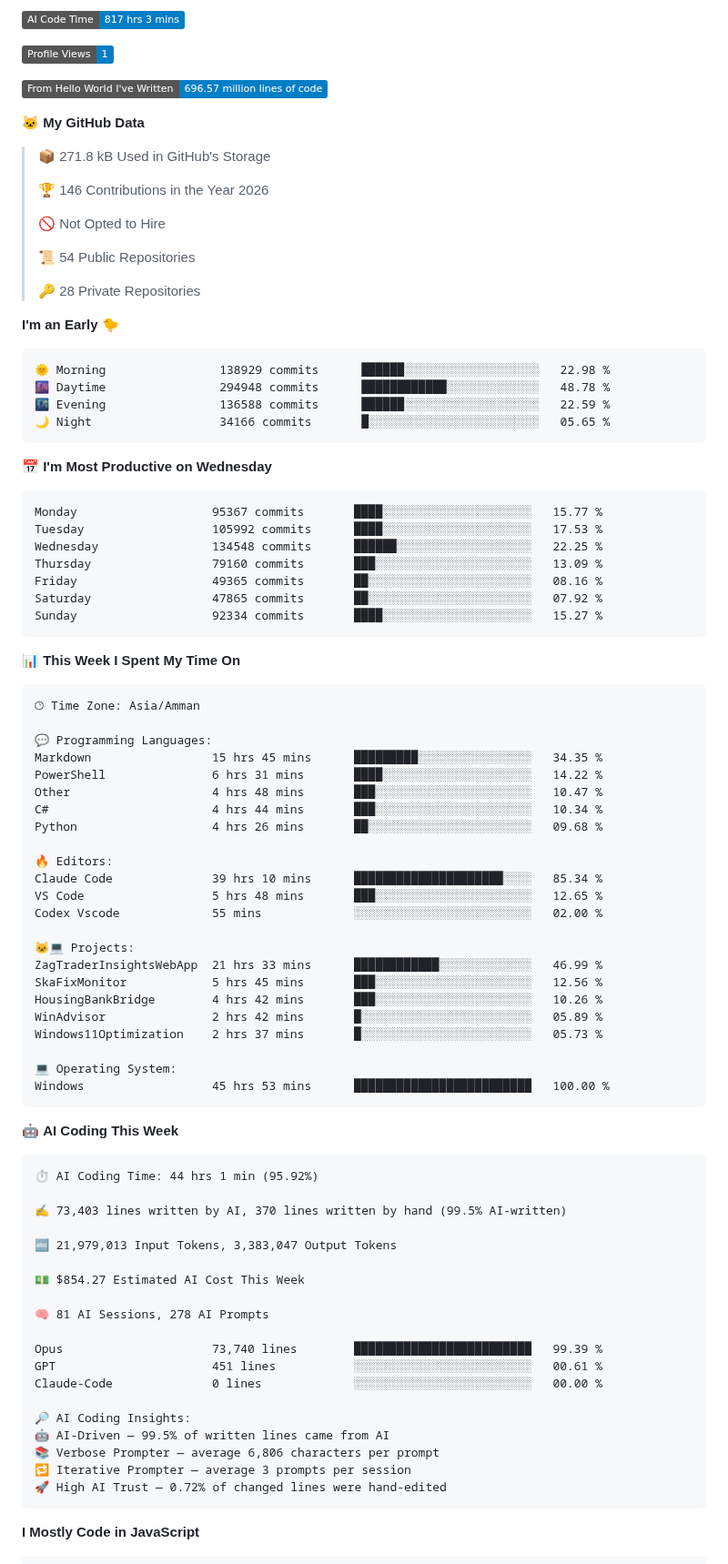
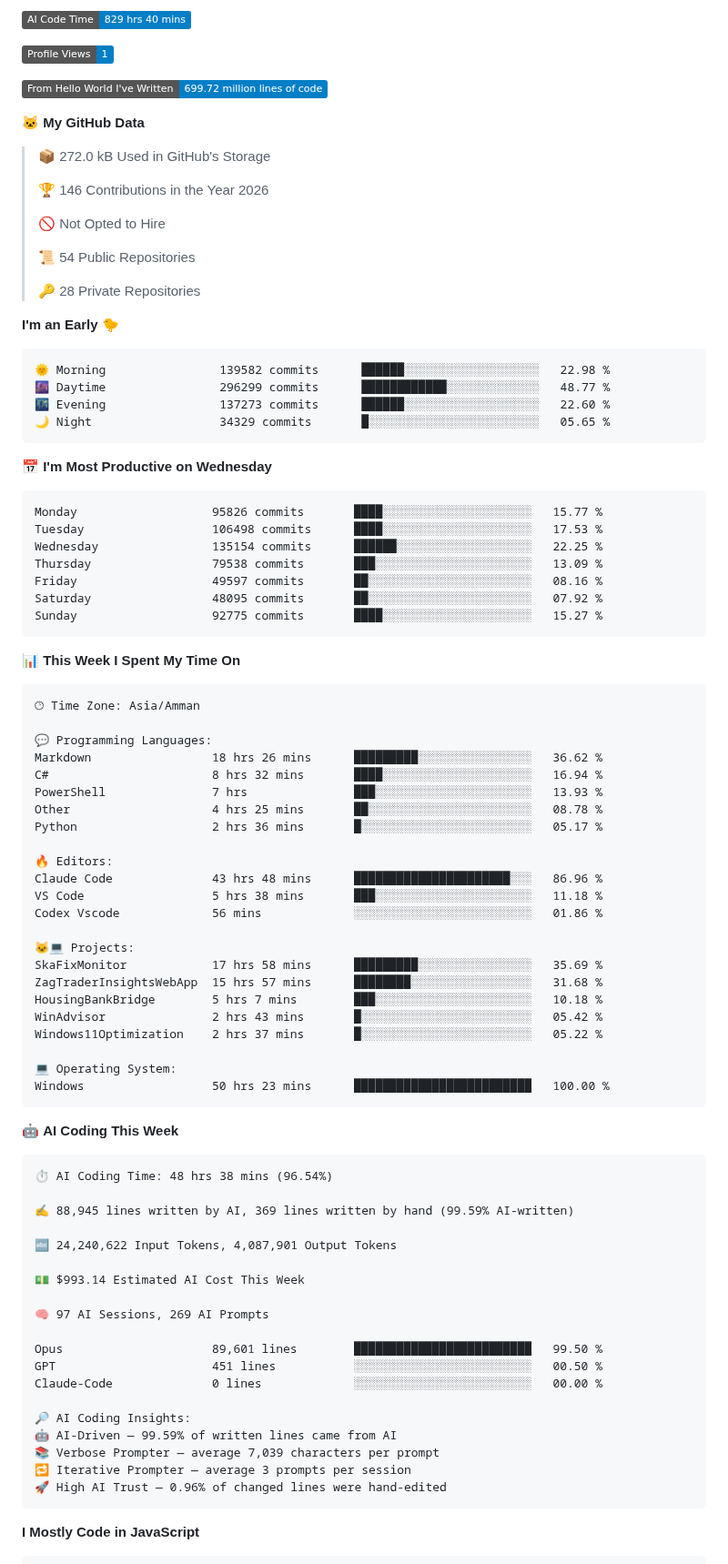
Before and after one commit to Talal-Sharaa/Talal-Sharaa, a Markdown page: README.md, the part around one of its changes. Shown at 91% size. GitHub-like rendering; folded sections open; badges without logos.

Commit message:
Updated with Dev Metrics

````diff
--- a/README.md
+++ b/README.md
@@ -149,13 +149,13 @@ The project focuses on making the underlying information easier to search, navig
 
-![AI Code Time](http://img.shields.io/badge/AI%20Code%20Time-817%20hrs%203%20mins-blue?style=flat)
+![AI Code Time](http://img.shields.io/badge/AI%20Code%20Time-829%20hrs%2040%20mins-blue?style=flat)
 
 ![Profile Views](http://img.shields.io/badge/Profile%20Views-1-blue?style=flat)
 
-![Lines of code](https://img.shields.io/badge/From%20Hello%20World%20I%27ve%20Written-696.57%20million%20lines%20of%20code-blue?style=flat)
+![Lines of code](https://img.shields.io/badge/From%20Hello%20World%20I%27ve%20Written-699.72%20million%20lines%20of%20code-blue?style=flat)
 
 **🐱 My GitHub Data**
 
-> 📦 271.8 kB Used in GitHub's Storage
+> 📦 272.0 kB Used in GitHub's Storage
  >
 > 🏆 146 Contributions in the Year 2026
  >
@@ -168,21 +168,21 @@ The project focuses on making the underlying information easier to search, navig
 **I'm an Early 🐤**
 
 ```text
-🌞 Morning                138929 commits      ██████░░░░░░░░░░░░░░░░░░░   22.98 %
-🌆 Daytime                294948 commits      ████████████░░░░░░░░░░░░░   48.78 %
-🌃 Evening                136588 commits      ██████░░░░░░░░░░░░░░░░░░░   22.59 %
-🌙 Night                  34166 commits       █░░░░░░░░░░░░░░░░░░░░░░░░   05.65 %
+🌞 Morning                139582 commits      ██████░░░░░░░░░░░░░░░░░░░   22.98 %
+🌆 Daytime                296299 commits      ████████████░░░░░░░░░░░░░   48.77 %
+🌃 Evening                137273 commits      ██████░░░░░░░░░░░░░░░░░░░   22.60 %
+🌙 Night                  34329 commits       █░░░░░░░░░░░░░░░░░░░░░░░░   05.65 %
 ```
 📅 **I'm Most Productive on Wednesday**
 
 ```text
-Monday                   95367 commits       ████░░░░░░░░░░░░░░░░░░░░░   15.77 %
-Tuesday                  105992 commits      ████░░░░░░░░░░░░░░░░░░░░░   17.53 %
-Wednesday                134548 commits      ██████░░░░░░░░░░░░░░░░░░░   22.25 %
-Thursday                 79160 commits       ███░░░░░░░░░░░░░░░░░░░░░░   13.09 %
-Friday                   49365 commits       ██░░░░░░░░░░░░░░░░░░░░░░░   08.16 %
-Saturday                 47865 commits       ██░░░░░░░░░░░░░░░░░░░░░░░   07.92 %
-Sunday                   92334 commits       ████░░░░░░░░░░░░░░░░░░░░░   15.27 %
+Monday                   95826 commits       ████░░░░░░░░░░░░░░░░░░░░░   15.77 %
+Tuesday                  106498 commits      ████░░░░░░░░░░░░░░░░░░░░░   17.53 %
+Wednesday                135154 commits      ██████░░░░░░░░░░░░░░░░░░░   22.25 %
+Thursday                 79538 commits       ███░░░░░░░░░░░░░░░░░░░░░░   13.09 %
+Friday                   49597 commits       ██░░░░░░░░░░░░░░░░░░░░░░░   08.16 %
+Saturday                 48095 commits       ██░░░░░░░░░░░░░░░░░░░░░░░   07.92 %
+Sunday                   92775 commits       ████░░░░░░░░░░░░░░░░░░░░░   15.27 %
 ```
 
 
@@ -192,50 +192,50 @@ Sunday                   92334 commits       ████░░░░░░░
 🕑︎ Time Zone: Asia/Amman
 
 💬 Programming Languages:
-Markdown                 15 hrs 45 mins      █████████░░░░░░░░░░░░░░░░   34.35 %
-PowerShell               6 hrs 31 mins       ████░░░░░░░░░░░░░░░░░░░░░   14.22 %
-Other                    4 hrs 48 mins       ███░░░░░░░░░░░░░░░░░░░░░░   10.47 %
-C#                       4 hrs 44 mins       ███░░░░░░░░░░░░░░░░░░░░░░   10.34 %
-Python                   4 hrs 26 mins       ██░░░░░░░░░░░░░░░░░░░░░░░   09.68 %
+Markdown                 18 hrs 26 mins      █████████░░░░░░░░░░░░░░░░   36.62 %
+C#                       8 hrs 32 mins       ████░░░░░░░░░░░░░░░░░░░░░   16.94 %
+PowerShell               7 hrs               ███░░░░░░░░░░░░░░░░░░░░░░   13.93 %
+Other                    4 hrs 25 mins       ██░░░░░░░░░░░░░░░░░░░░░░░   08.78 %
+Python                   2 hrs 36 mins       █░░░░░░░░░░░░░░░░░░░░░░░░   05.17 %
 
 🔥 Editors:
-Claude Code              39 hrs 10 mins      █████████████████████░░░░   85.34 %
-VS Code                  5 hrs 48 mins       ███░░░░░░░░░░░░░░░░░░░░░░   12.65 %
-Codex Vscode             55 mins             ░░░░░░░░░░░░░░░░░░░░░░░░░   02.00 %
+Claude Code              43 hrs 48 mins      ██████████████████████░░░   86.96 %
+VS Code                  5 hrs 38 mins       ███░░░░░░░░░░░░░░░░░░░░░░   11.18 %
+Codex Vscode             56 mins             ░░░░░░░░░░░░░░░░░░░░░░░░░   01.86 %
 
 🐱‍💻 Projects:
-ZagTraderInsightsWebApp  21 hrs 33 mins      ████████████░░░░░░░░░░░░░   46.99 %
-SkaFixMonitor            5 hrs 45 mins       ███░░░░░░░░░░░░░░░░░░░░░░   12.56 %
-HousingBankBridge        4 hrs 42 mins       ███░░░░░░░░░░░░░░░░░░░░░░   10.26 %
-WinAdvisor               2 hrs 42 mins       █░░░░░░░░░░░░░░░░░░░░░░░░   05.89 %
-Windows11Optimization    2 hrs 37 mins       █░░░░░░░░░░░░░░░░░░░░░░░░   05.73 %
+SkaFixMonitor            17 hrs 58 mins      █████████░░░░░░░░░░░░░░░░   35.69 %
+ZagTraderInsightsWebApp  15 hrs 57 mins      ████████░░░░░░░░░░░░░░░░░   31.68 %
+HousingBankBridge        5 hrs 7 mins        ███░░░░░░░░░░░░░░░░░░░░░░   10.18 %
+WinAdvisor               2 hrs 43 mins       █░░░░░░░░░░░░░░░░░░░░░░░░   05.42 %
+Windows11Optimization    2 hrs 37 mins       █░░░░░░░░░░░░░░░░░░░░░░░░   05.22 %
 
 💻 Operating System:
-Windows                  45 hrs 53 mins      █████████████████████████   100.00 %
+Windows                  50 hrs 23 mins      █████████████████████████   100.00 %
 ```
 
 🤖 **AI Coding This Week**
 
 ```text
-⏱ AI Coding Time: 44 hrs 1 min (95.92%)
+⏱ AI Coding Time: 48 hrs 38 mins (96.54%)
 
-✍️ 73,403 lines written by AI, 370 lines written by hand (99.5% AI-written)
+✍️ 88,945 lines written by AI, 369 lines written by hand (99.59% AI-written)
 
-🔤 21,979,013 Input Tokens, 3,383,047 Output Tokens
+🔤 24,240,622 Input Tokens, 4,087,901 Output Tokens
 
-💵 $854.27 Estimated AI Cost This Week
+💵 $993.14 Estimated AI Cost This Week
 
-🧠 81 AI Sessions, 278 AI Prompts
+🧠 97 AI Sessions, 269 AI Prompts
 
-Opus                     73,740 lines        █████████████████████████   99.39 %
-GPT                      451 lines           ░░░░░░░░░░░░░░░░░░░░░░░░░   00.61 %
+Opus                     89,601 lines        █████████████████████████   99.50 %
+GPT                      451 lines           ░░░░░░░░░░░░░░░░░░░░░░░░░   00.50 %
 Claude-Code              0 lines             ░░░░░░░░░░░░░░░░░░░░░░░░░   00.00 %
 
 🔎 AI Coding Insights:
-🤖 AI-Driven — 99.5% of written lines came from AI
-📚 Verbose Prompter — average 6,806 characters per prompt
+🤖 AI-Driven — 99.59% of written lines came from AI
+📚 Verbose Prompter — average 7,039 characters per prompt
 🔁 Iterative Prompter — average 3 prompts per session
-🚀 High AI Trust — 0.72% of changed lines were hand-edited
+🚀 High AI Trust — 0.96% of changed lines were hand-edited
 ```
 
 **I Mostly Code in JavaScript**
````
Also changed, not shown: other parts of README.md (+2 -2 lines), assets/bar_graph.png.
